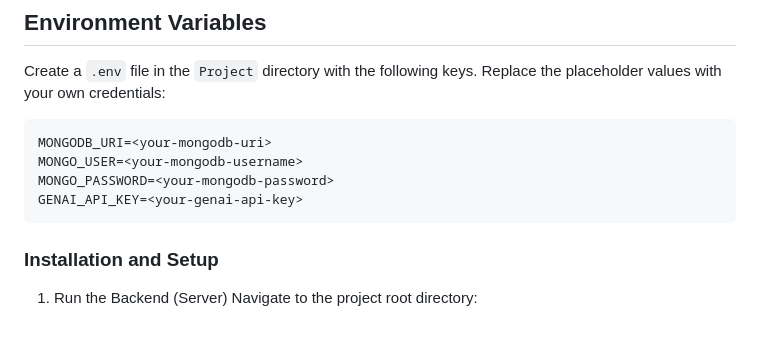
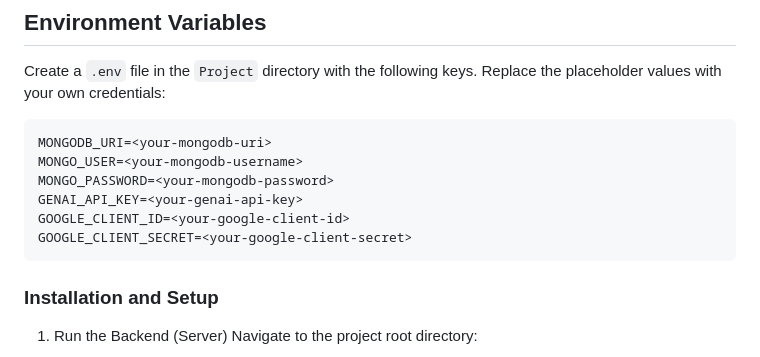
Before and after one commit to martin-anju/SIT725-Docker, a Markdown page: README.md, the part around the change. Rendered like a GitHub page; blank space fills up the shorter version.

Commit message:
Added new google authentication properties in environment variable to readme file

````diff
--- a/README.md
+++ b/README.md
@@ -15,6 +15,8 @@ MONGODB_URI=<your-mongodb-uri>
 MONGO_USER=<your-mongodb-username>
 MONGO_PASSWORD=<your-mongodb-password>
 GENAI_API_KEY=<your-genai-api-key>
+GOOGLE_CLIENT_ID=<your-google-client-id>
+GOOGLE_CLIENT_SECRET=<your-google-client-secret>
 ```
 
 ### Installation and Setup
````
